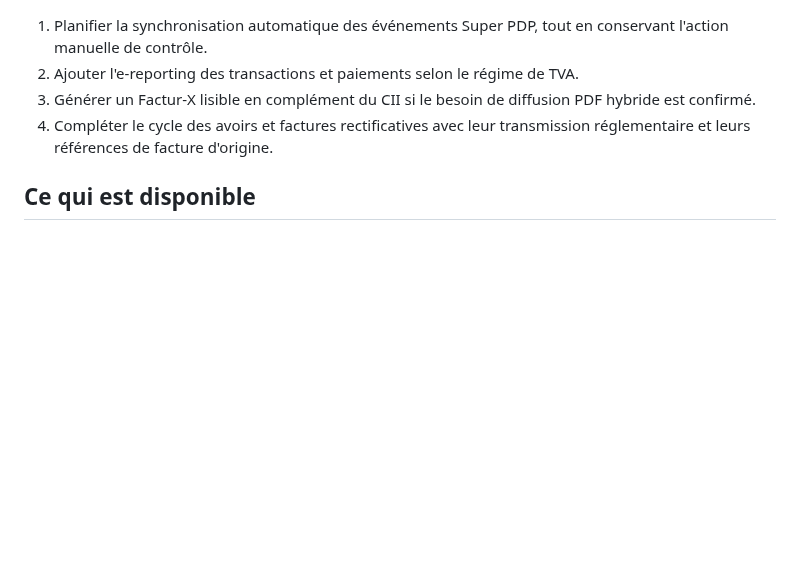
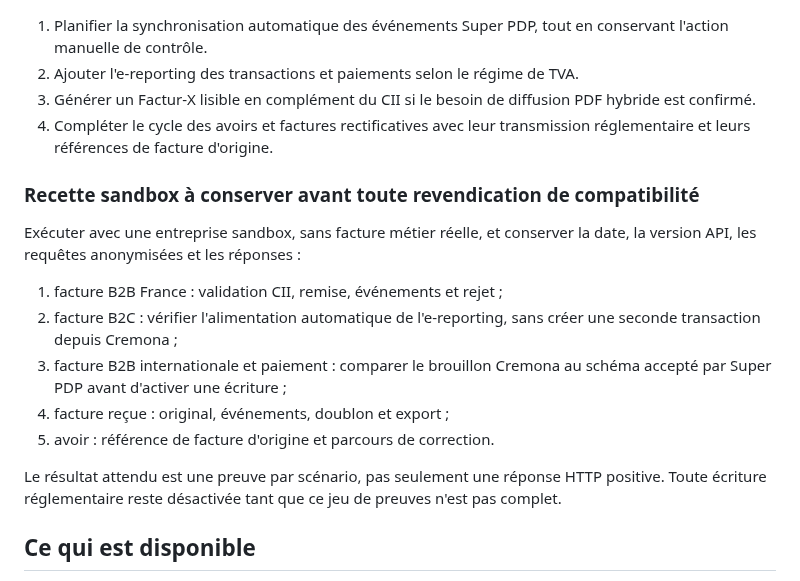
Before and after one commit to lamusiquedemars/cremona, a Markdown page: docs/facturation-super-pdp.md, the part around the change. Rendered like a GitHub page; blank space fills up the shorter version.

Commit message:
docs(invoicing): define Super PDP sandbox evidence plan

```diff
--- a/docs/facturation-super-pdp.md
+++ b/docs/facturation-super-pdp.md
@@ -186,6 +186,23 @@ incluent notamment : document validé, remise à Super PDP, envoyée et rejetée
 4. Compléter le cycle des avoirs et factures rectificatives avec leur
    transmission réglementaire et leurs références de facture d'origine.
 
+### Recette sandbox à conserver avant toute revendication de compatibilité
+
+Exécuter avec une entreprise sandbox, sans facture métier réelle, et conserver
+la date, la version API, les requêtes anonymisées et les réponses :
+
+1. facture B2B France : validation CII, remise, événements et rejet ;
+2. facture B2C : vérifier l'alimentation automatique de l'e-reporting, sans
+   créer une seconde transaction depuis Cremona ;
+3. facture B2B internationale et paiement : comparer le brouillon Cremona au
+   schéma accepté par Super PDP avant d'activer une écriture ;
+4. facture reçue : original, événements, doublon et export ;
+5. avoir : référence de facture d'origine et parcours de correction.
+
+Le résultat attendu est une preuve par scénario, pas seulement une réponse HTTP
+positive. Toute écriture réglementaire reste désactivée tant que ce jeu de
+preuves n'est pas complet.
+
 ## Ce qui est disponible
 
 Le module **Facturation** est transverse : il se choisit explicitement dans la configuration de chaque organisation, quel que soit son métier. Il permet de créer un brouillon, de composer ses lignes HT et TVA, puis d’émettre une facture.
```
